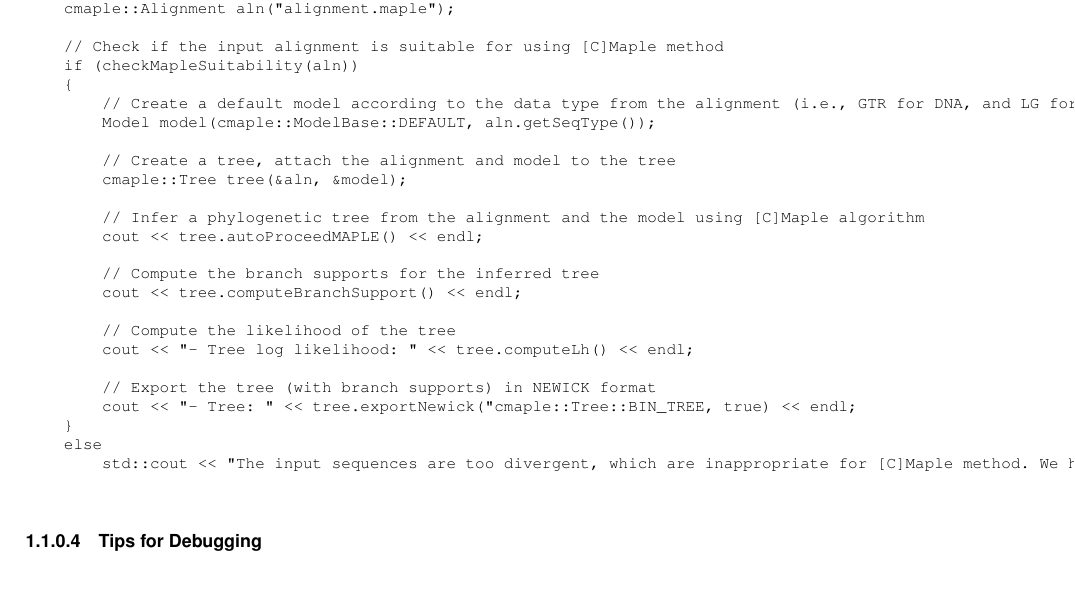
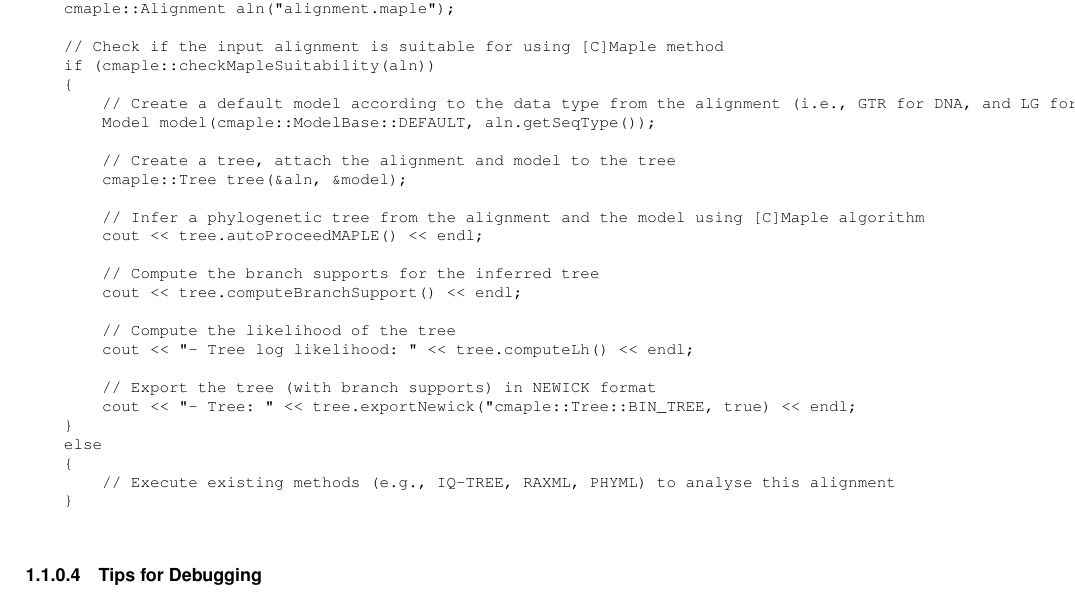
Before and after one commit to iqtree/cmaple, a LaTeX book (doc/latex/refman.tex, which reads doc/latex/index.tex): part of page 6 of 54, cut so that both start at the same text. Compiled offline with pdfLaTeX.

Commit message:
Update the main page of docs

```diff
--- a/doc/latex/index.tex
+++ b/doc/latex/index.tex
@@ -41,7 +41,7 @@ In your project directory, run \begin{DoxyVerb}    git submodule add https://git
     cmaple::Alignment aln("alignment.maple");
 
     // Check if the input alignment is suitable for using [C]Maple method
-    if (checkMapleSuitability(aln))
+    if (cmaple::checkMapleSuitability(aln))
     {
         // Create a default model according to the data type from the alignment (i.e., GTR for DNA, and LG for protein data)
         Model model(cmaple::ModelBase::DEFAULT, aln.getSeqType());
@@ -62,7 +62,9 @@ In your project directory, run \begin{DoxyVerb}    git submodule add https://git
         cout << "- Tree: " << tree.exportNewick("cmaple::Tree::BIN_TREE, true) << endl;
     }
     else
-        std::cout << "The input sequences are too divergent, which are inappropriate for [C]Maple method. We highly recommend users to use other methods (e.g., IQ-TREE, RAXML) to analyse this alignment!" << std::endl;
+    {
+        // Execute existing methods (e.g., IQ-TREE, RAXML, PHYML) to analyse this alignment
+    }
 \end{DoxyVerb}
  \hypertarget{index_autotoc_md5}{}\doxysubsubsection{\texorpdfstring{Tips for Debugging}{Tips for Debugging}}\label{index_autotoc_md5}
 CMaple outputs debugging messages to the standard output {\ttfamily std\+::cout}. One could control the amount of those messages via setting {\ttfamily cmaple\+::verbose\+\_\+mode} to one of the following values. ~\newline
```
Also changed, not shown: CMapleLib.md (+4 -2 lines), 1 other file.
